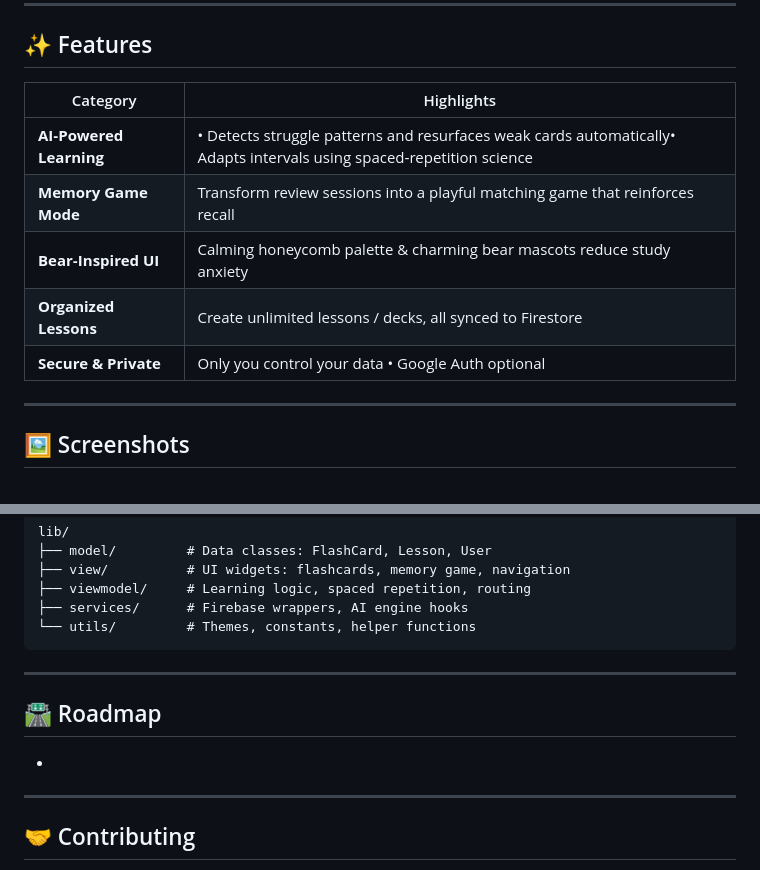
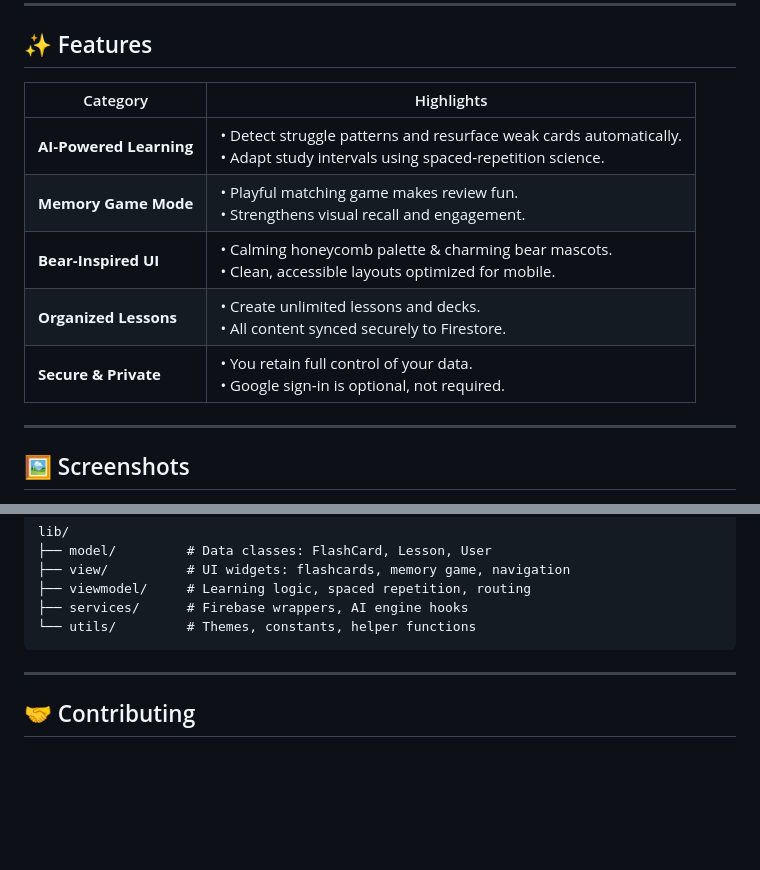
Before and after one commit to veda-aarushi/HoneyComb_OS, a Markdown page: README.md, 2 parts joined by grey strips. Drawn GitHub-style; blank space fills up the shorter version.

```diff
--- a/README.md
+++ b/README.md
@@ -8,13 +8,13 @@ HoneyComb\_OS combines a comforting visual style with AI‑powered spaced‑repe
 
 ## ✨ Features
 
-| Category                | Highlights                                                                                                            |
-| ----------------------- | --------------------------------------------------------------------------------------------------------------------- |
-| **AI‑Powered Learning** | • Detects struggle patterns and resurfaces weak cards automatically• Adapts intervals using spaced‑repetition science |
-| **Memory Game Mode**    | Transform review sessions into a playful matching game that reinforces recall                                         |
-| **Bear‑Inspired UI**    | Calming honeycomb palette & charming bear mascots reduce study anxiety                                                |
-| **Organized Lessons**   | Create unlimited lessons / decks, all synced to Firestore                                                             |
-| **Secure & Private**    | Only you control your data • Google Auth optional                                                                     |
+| Category                | Highlights                                                                                                                     |
+| ----------------------- | ------------------------------------------------------------------------------------------------------------------------------ |
+| **AI‑Powered Learning** | • Detect struggle patterns and resurface weak cards automatically.<br>• Adapt study intervals using spaced‑repetition science. |
+| **Memory Game Mode**    | • Playful matching game makes review fun.<br>• Strengthens visual recall and engagement.                                       |
+| **Bear‑Inspired UI**    | • Calming honeycomb palette & charming bear mascots.<br>• Clean, accessible layouts optimized for mobile.                      |
+| **Organized Lessons**   | • Create unlimited lessons and decks.<br>• All content synced securely to Firestore.                                           |
+| **Secure & Private**    | • You retain full control of your data.<br>• Google sign‑in is optional, not required.                                         |
 
 ---
 
@@ -111,12 +88,6 @@ lib/
 
 ---
 
-## 🛣 Roadmap
-
-*
-
----
-
 ## 🤝 Contributing
 
 1. Fork the repo
```
Also changed, not shown: other parts of README.md (+16 -38 lines).
